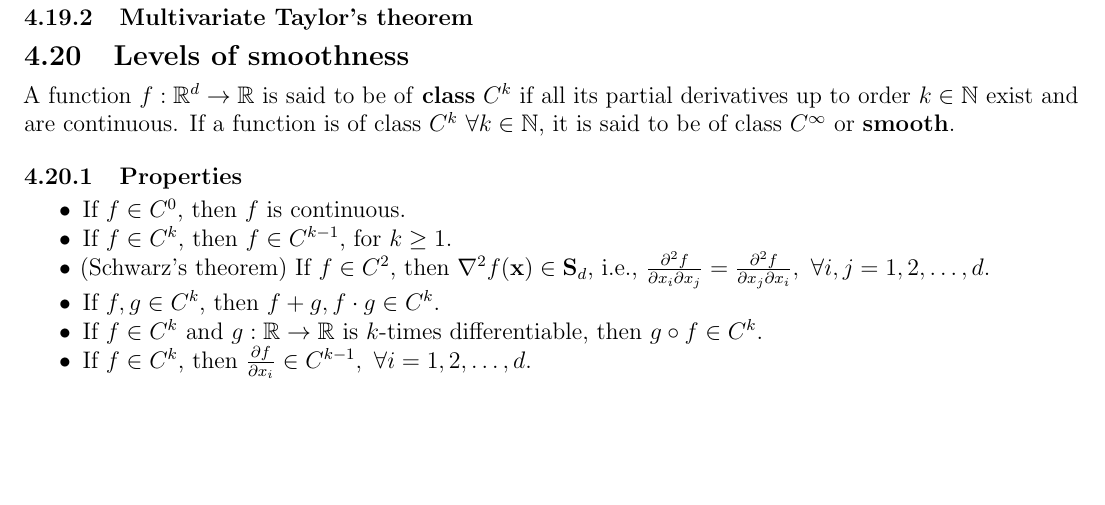
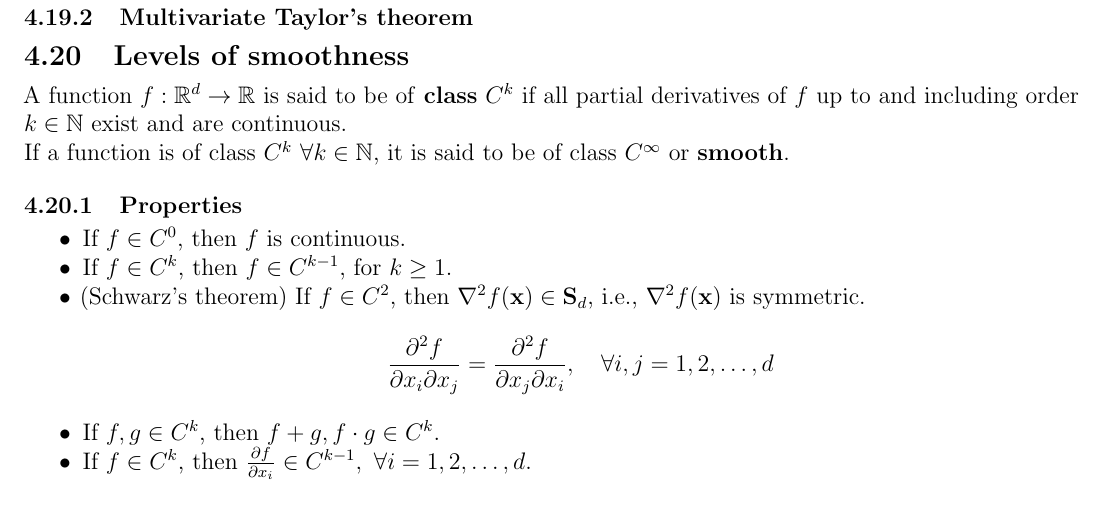
Before and after one commit to AshrithSagar/E0230-CMO-2025, a LaTeX document (TeX/main.tex, which reads TeX/sections/preliminaries.tex): part of page 6 of 6, cut so that both start at the same text, the shorter picture padded with empty space. Compiled offline with pdfLaTeX.

Commit message:
🩹 TeX

```diff
--- a/TeX/sections/preliminaries.tex
+++ b/TeX/sections/preliminaries.tex
@@ -204,7 +204,8 @@ The \textbf{Hessian} of a function \( f: \mathbb{R}^d \to \mathbb{R} \) at a poi
 
 \subsection{Levels of smoothness}
 
-A function \( f: \mathbb{R}^d \to \mathbb{R} \) is said to be of \textbf{class} \( C^k \) if all its partial derivatives up to order \( k \in \mathbb{N} \) exist and are continuous.
+A function \( f: \mathbb{R}^d \to \mathbb{R} \) is said to be of \textbf{class} \( C^k \) if all partial derivatives of \( f \) up to and including order \( k \in \mathbb{N} \) exist and are continuous.
+
 If a function is of class \( C^k \ \forall k \in \mathbb{N} \), it is said to be of class \( C^{\infty} \) or \textbf{smooth}.
 
 \subsubsection{Properties}
@@ -214,11 +215,15 @@ If a function is of class \( C^k \ \forall k \in \mathbb{N} \), it is said to be
 
     \item If \( f \in C^k \), then \( f \in C^{k-1} \), for \( k \geq 1 \).
 
-    \item (Schwarz's theorem) If \( f \in C^2 \), then \( \nabla^2 f(\mathbf{x}) \in \mathbf{S}_d\), i.e., \( \frac{\partial^2 f}{\partial x_i \partial x_j} = \frac{\partial^2 f}{\partial x_j \partial x_i}, \ \forall i, j = 1, 2, \ldots, d \).
+    \item (Schwarz's theorem) If \( f \in C^2 \), then \( \nabla^2 f(\mathbf{x}) \in \mathbf{S}_d\), i.e., \( \nabla^2 f(\mathbf{x}) \) is symmetric.
+    \begin{equation*}
+        \frac{\partial^2 f}{\partial x_i \partial x_j}
+        =
+        \frac{\partial^2 f}{\partial x_j \partial x_i},
+        \quad \forall i, j = 1, 2, \ldots, d
+    \end{equation*}
 
     \item If \( f, g \in C^k \), then \( f + g, f \cdot g \in C^k \).
-
-    \item If \( f \in C^k \) and \( g: \mathbb{R} \to \mathbb{R} \) is \( k \)-times differentiable, then \( g \circ f \in C^k \).
 
     \item If \( f \in C^k \), then \( \frac{\partial f}{\partial x_i} \in C^{k-1}, \ \forall i = 1, 2, \ldots, d \).
 \end{itemize}
```
